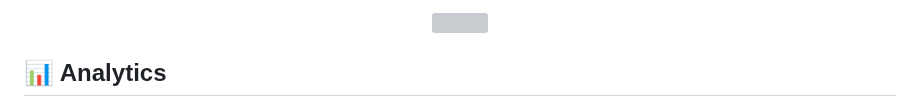
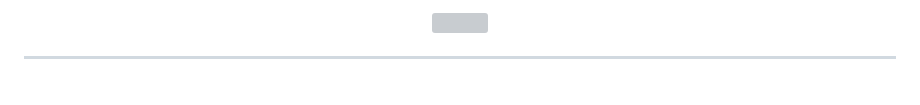
Before and after one commit to ajayjoseph-creator/ajayjoseph-creator, a Markdown page: README.md, the part around one of its changes. Rendered like a GitHub page; grey boxes are pictures that could not be loaded.

Commit message:
Refactor README layout and update content
Updated README to enhance layout and content presentation.

```diff
--- a/README.md
+++ b/README.md
@@ -99,5 +86,5 @@
 </div>
 
-## 📊 Analytics
+---
 
 <div align="center">
```
Also changed, not shown: other parts of README.md (+69 -117 lines).
